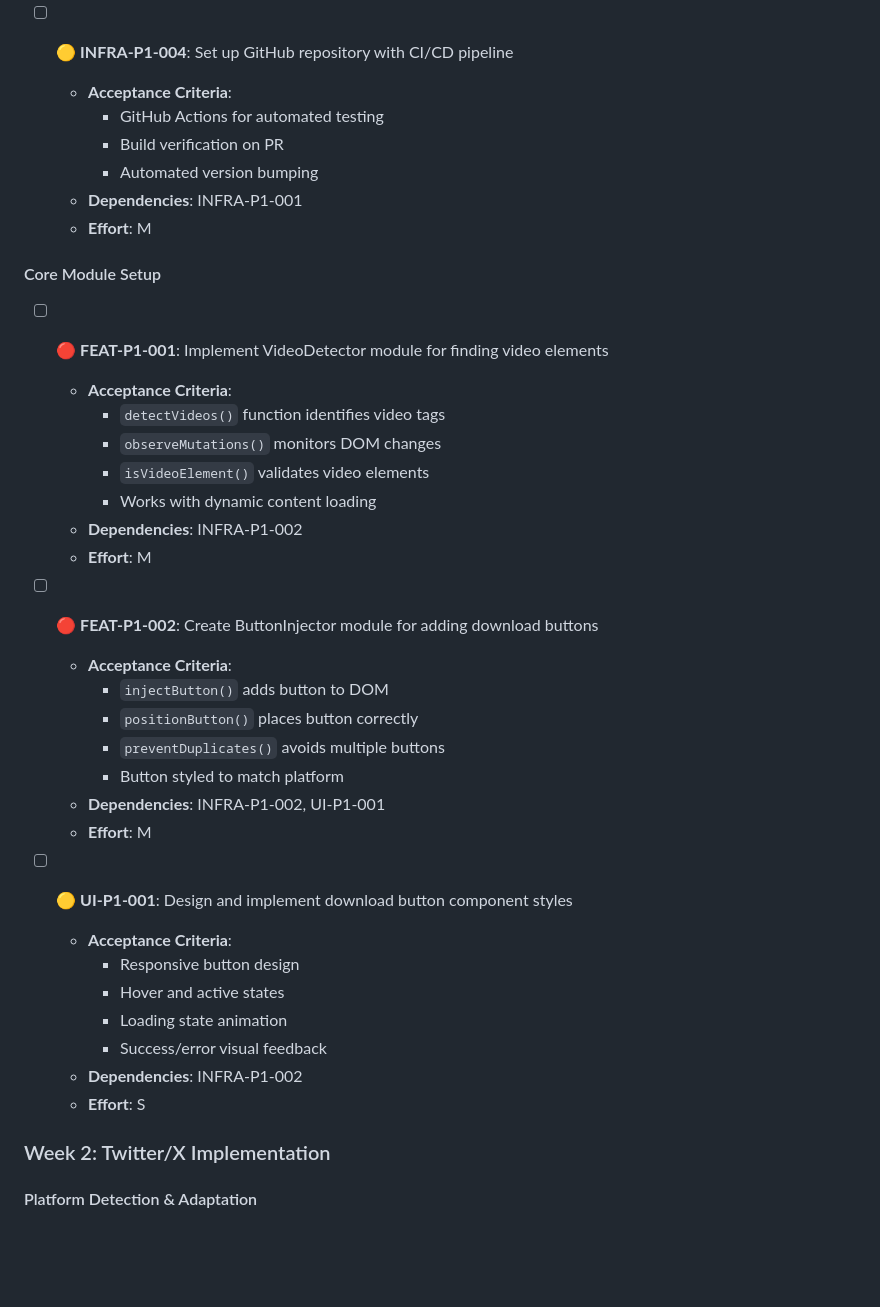
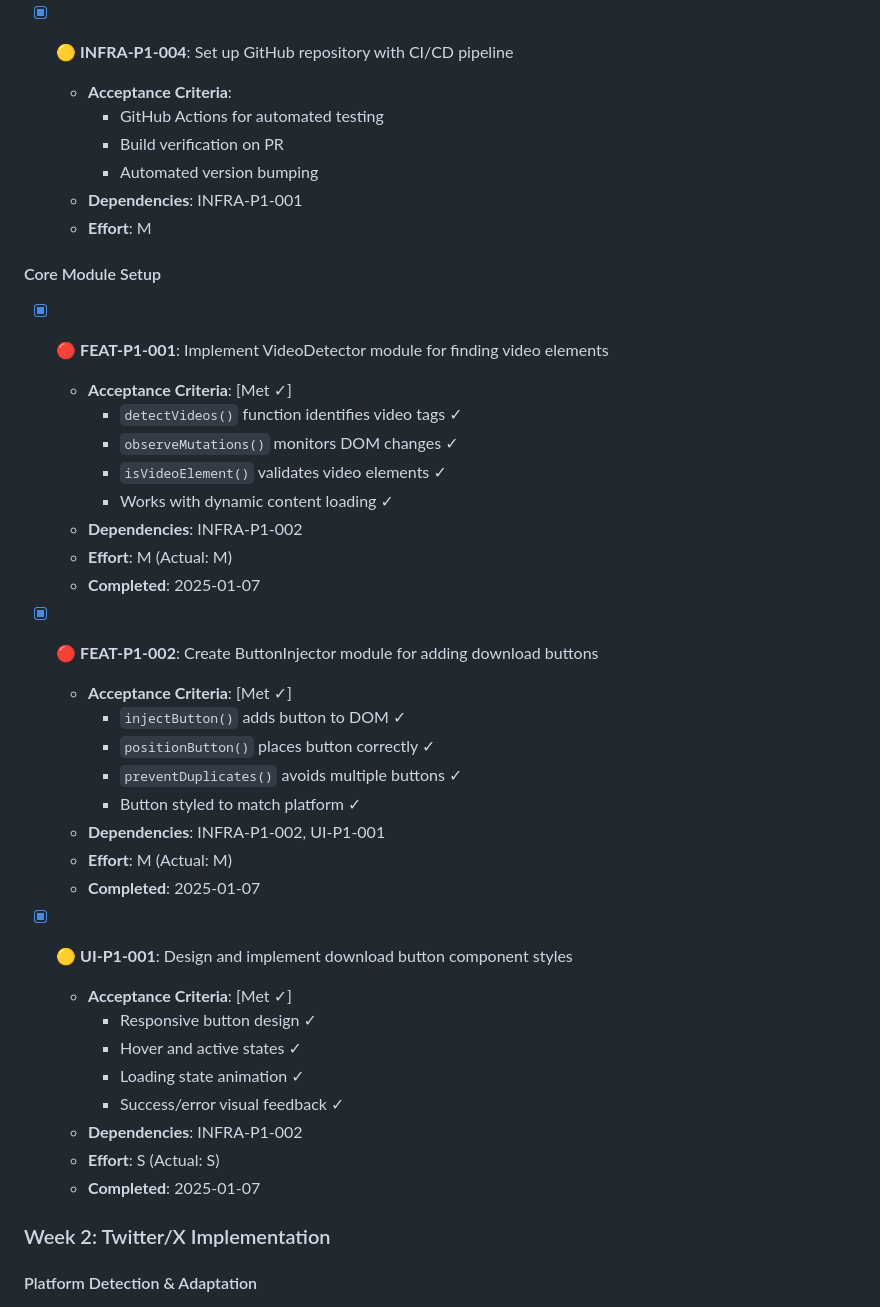
Before and after one commit to davediv/socvidl, a Markdown page: docs/TODO.md, the part around the change. GitHub-like rendering; blank space fills up the shorter version.

Commit message:
docs: mark FEAT-P1-001, FEAT-P1-002, UI-P1-001, and INFRA-P1-004 as completed
- Update task completion status with checkmarks
- Add completion dates and actual effort estimates
- Mark acceptance criteria as met for video detection and button injection
- Record successful GitHub repository setup

```diff
--- a/docs/TODO.md
+++ b/docs/TODO.md
@@ -43,7 +43,7 @@ This TODO list translates the Video Downloader Chrome Extension PRD into 87 acti
   - **Effort**: S (Actual: M)
   - **Completed**: 2025-01-07
 
-- [ ] 🟡 **INFRA-P1-004**: Set up GitHub repository with CI/CD pipeline
+- [x] 🟡 **INFRA-P1-004**: Set up GitHub repository with CI/CD pipeline
   - **Acceptance Criteria**:
     - GitHub Actions for automated testing
     - Build verification on PR
@@ -52,32 +52,35 @@ This TODO list translates the Video Downloader Chrome Extension PRD into 87 acti
   - **Effort**: M
 
 #### Core Module Setup
-- [ ] 🔴 **FEAT-P1-001**: Implement VideoDetector module for finding video elements
-  - **Acceptance Criteria**:
-    - `detectVideos()` function identifies video tags
-    - `observeMutations()` monitors DOM changes
-    - `isVideoElement()` validates video elements
-    - Works with dynamic content loading
+- [x] 🔴 **FEAT-P1-001**: Implement VideoDetector module for finding video elements
+  - **Acceptance Criteria**: [Met ✓]
+    - `detectVideos()` function identifies video tags ✓
+    - `observeMutations()` monitors DOM changes ✓
+    - `isVideoElement()` validates video elements ✓
+    - Works with dynamic content loading ✓
   - **Dependencies**: INFRA-P1-002
-  - **Effort**: M
+  - **Effort**: M (Actual: M)
+  - **Completed**: 2025-01-07
 
-- [ ] 🔴 **FEAT-P1-002**: Create ButtonInjector module for adding download buttons
-  - **Acceptance Criteria**:
-    - `injectButton()` adds button to DOM
-    - `positionButton()` places button correctly
-    - `preventDuplicates()` avoids multiple buttons
-    - Button styled to match platform
+- [x] 🔴 **FEAT-P1-002**: Create ButtonInjector module for adding download buttons
+  - **Acceptance Criteria**: [Met ✓]
+    - `injectButton()` adds button to DOM ✓
+    - `positionButton()` places button correctly ✓
+    - `preventDuplicates()` avoids multiple buttons ✓
+    - Button styled to match platform ✓
   - **Dependencies**: INFRA-P1-002, UI-P1-001
-  - **Effort**: M
+  - **Effort**: M (Actual: M)
+  - **Completed**: 2025-01-07
 
-- [ ] 🟡 **UI-P1-001**: Design and implement download button component styles
-  - **Acceptance Criteria**:
-    - Responsive button design
-    - Hover and active states
-    - Loading state animation
-    - Success/error visual feedback
+- [x] 🟡 **UI-P1-001**: Design and implement download button component styles
+  - **Acceptance Criteria**: [Met ✓]
+    - Responsive button design ✓
+    - Hover and active states ✓
+    - Loading state animation ✓
+    - Success/error visual feedback ✓
   - **Dependencies**: INFRA-P1-002
-  - **Effort**: S
+  - **Effort**: S (Actual: S)
+  - **Completed**: 2025-01-07
 
 ### Week 2: Twitter/X Implementation
 
```
